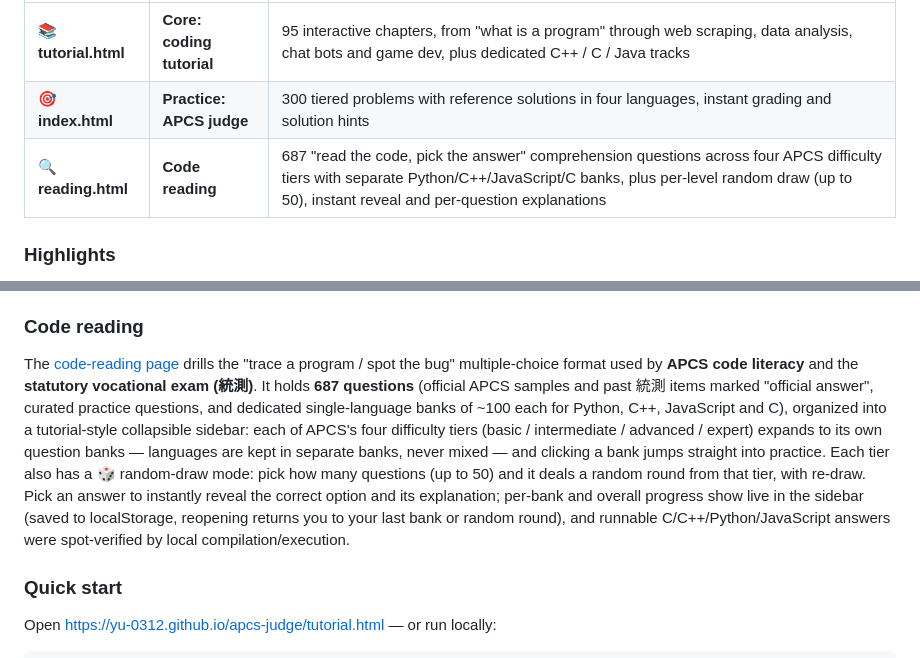
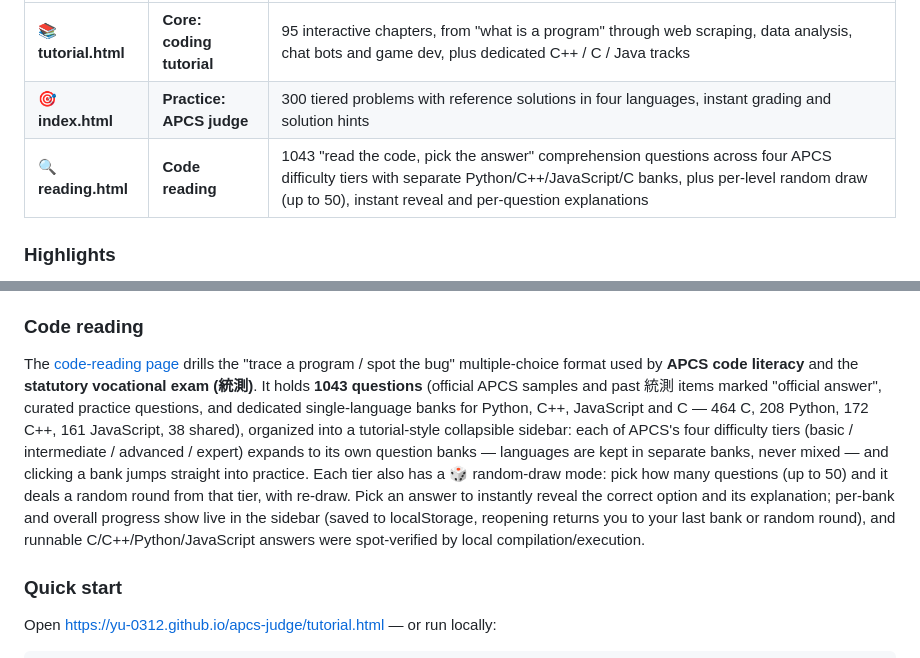
Before and after one commit to Yu-0312/apcs-judge, a Markdown page: README.md, 2 parts joined by grey strips. GitHub-like rendering.

```diff
--- a/README.md
+++ b/README.md
@@ -146,7 +146,7 @@ This project is a complete learning path made of three pages:
 |------|------|---------|
 | 📚 **tutorial.html** | **Core: coding tutorial** | 95 interactive chapters, from "what is a program" through web scraping, data analysis, chat bots and game dev, plus dedicated C++ / C / Java tracks |
 | 🎯 **index.html** | **Practice: APCS judge** | 300 tiered problems with reference solutions in four languages, instant grading and solution hints |
-| 🔍 **reading.html** | **Code reading** | 687 "read the code, pick the answer" comprehension questions across four APCS difficulty tiers with separate Python/C++/JavaScript/C banks, plus per-level random draw (up to 50), instant reveal and per-question explanations |
+| 🔍 **reading.html** | **Code reading** | 1043 "read the code, pick the answer" comprehension questions across four APCS difficulty tiers with separate Python/C++/JavaScript/C banks, plus per-level random draw (up to 50), instant reveal and per-question explanations |
 
 ### Highlights
 
@@ -181,7 +181,7 @@ The [judge](https://yu-0312.github.io/apcs-judge/) hosts **300 problems** (⭐ 3
 
 ### Code reading
 
-The [code-reading page](https://yu-0312.github.io/apcs-judge/reading.html) drills the "trace a program / spot the bug" multiple-choice format used by **APCS code literacy** and the **statutory vocational exam (統測)**. It holds **687 questions** (official APCS samples and past 統測 items marked "official answer", curated practice questions, and dedicated single-language banks of ~100 each for Python, C++, JavaScript and C), organized into a tutorial-style collapsible sidebar: each of APCS's four difficulty tiers (basic / intermediate / advanced / expert) expands to its own question banks — languages are kept in separate banks, never mixed — and clicking a bank jumps straight into practice. Each tier also has a 🎲 random-draw mode: pick how many questions (up to 50) and it deals a random round from that tier, with re-draw. Pick an answer to instantly reveal the correct option and its explanation; per-bank and overall progress show live in the sidebar (saved to localStorage, reopening returns you to your last bank or random round), and runnable C/C++/Python/JavaScript answers were spot-verified by local compilation/execution.
+The [code-reading page](https://yu-0312.github.io/apcs-judge/reading.html) drills the "trace a program / spot the bug" multiple-choice format used by **APCS code literacy** and the **statutory vocational exam (統測)**. It holds **1043 questions** (official APCS samples and past 統測 items marked "official answer", curated practice questions, and dedicated single-language banks for Python, C++, JavaScript and C — 464 C, 208 Python, 172 C++, 161 JavaScript, 38 shared), organized into a tutorial-style collapsible sidebar: each of APCS's four difficulty tiers (basic / intermediate / advanced / expert) expands to its own question banks — languages are kept in separate banks, never mixed — and clicking a bank jumps straight into practice. Each tier also has a 🎲 random-draw mode: pick how many questions (up to 50) and it deals a random round from that tier, with re-draw. Pick an answer to instantly reveal the correct option and its explanation; per-bank and overall progress show live in the sidebar (saved to localStorage, reopening returns you to your last bank or random round), and runnable C/C++/Python/JavaScript answers were spot-verified by local compilation/execution.
 
 ### Quick start
 
```
Also changed, not shown: other parts of README.md (+4 -4 lines).
